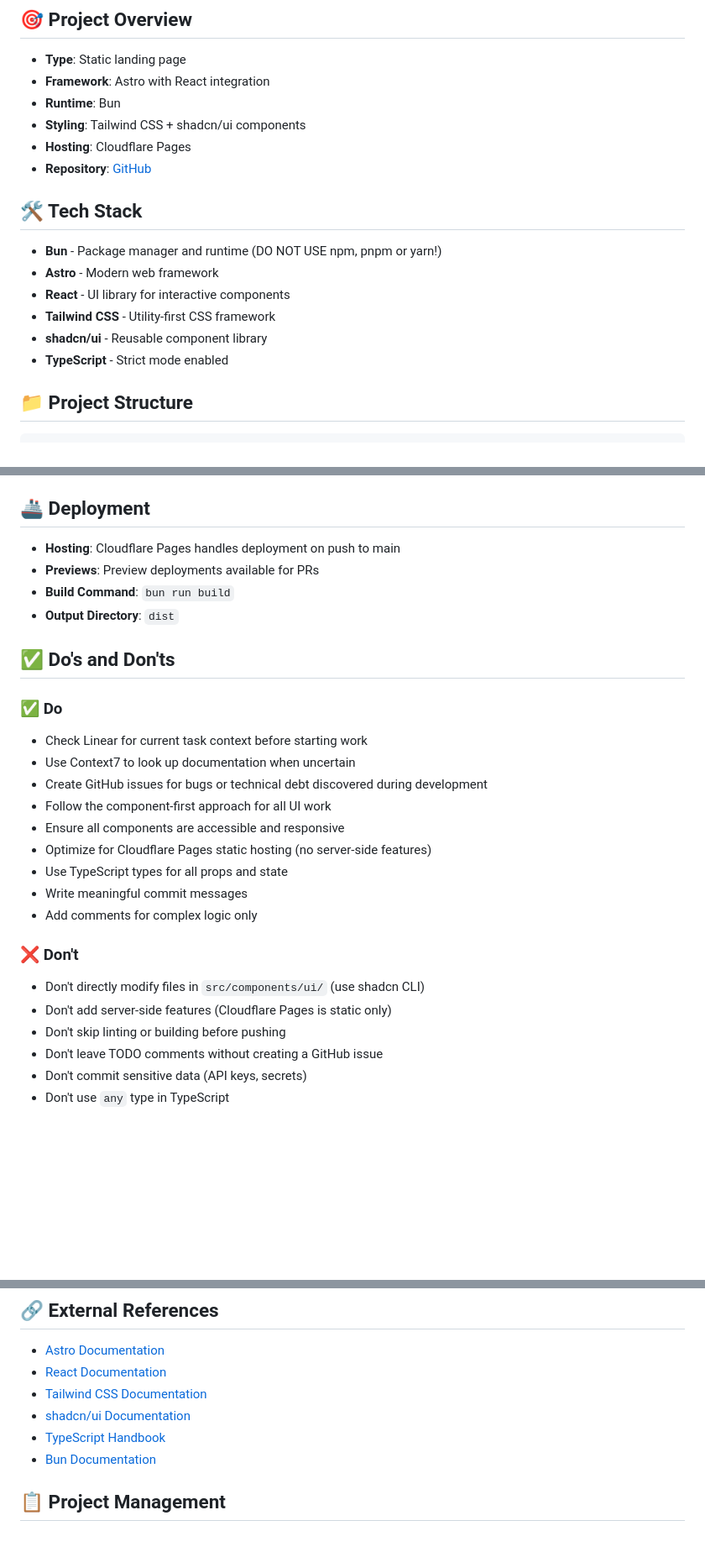
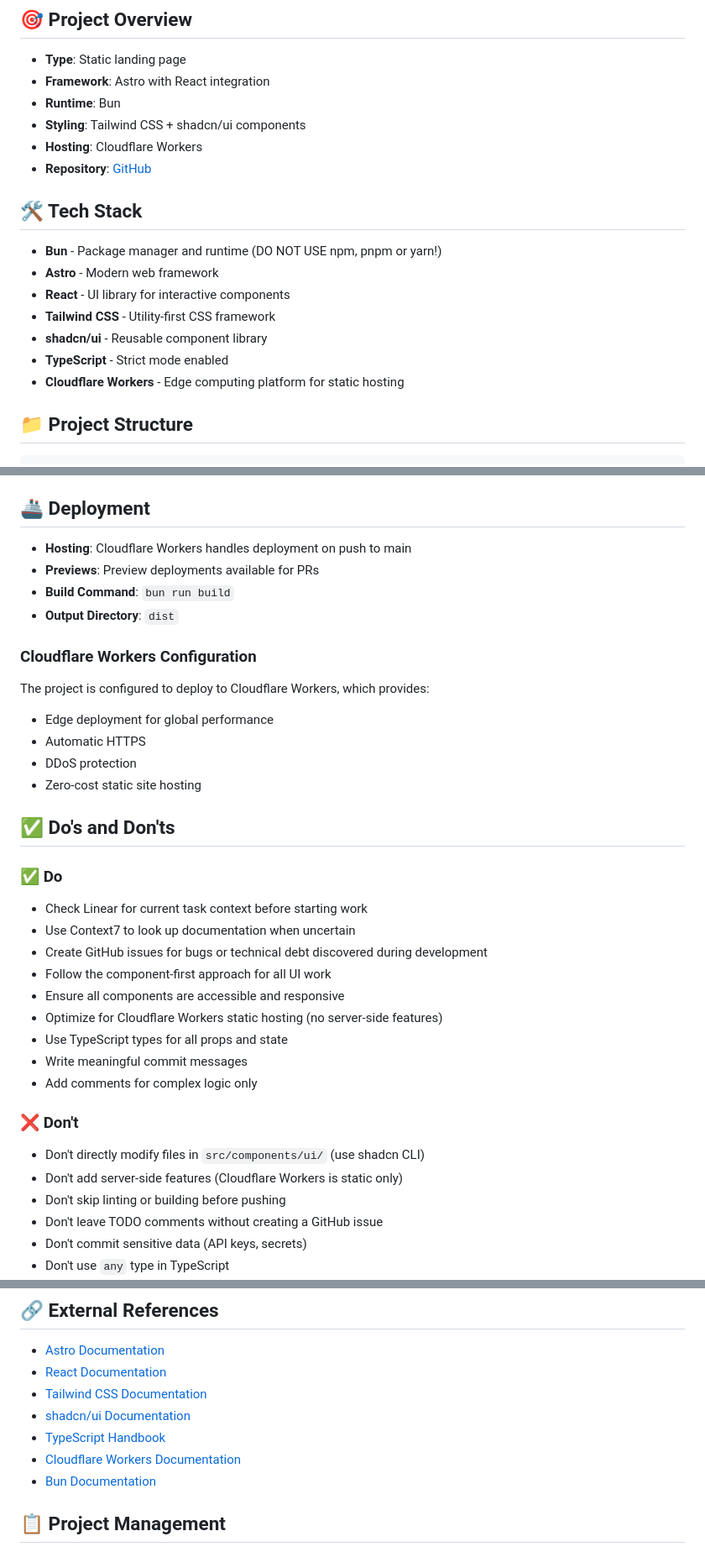
Before and after one commit to akg-kiel/web-konzerte, a Markdown page: README.md, 3 parts joined by grey strips. Shown at 84% size. Drawn GitHub-style; blank space fills up the shorter version.

```diff
--- a/README.md
+++ b/README.md
@@ -8,7 +8,7 @@ Static landing page for concert information at Petruskirche, built with modern w
 - **Framework**: Astro with React integration
 - **Runtime**: Bun
 - **Styling**: Tailwind CSS + shadcn/ui components
-- **Hosting**: Cloudflare Pages
+- **Hosting**: Cloudflare Workers
 - **Repository**: [GitHub](https://github.com/your-org/web-konzerte)
 
 ## 🛠️ Tech Stack
@@ -19,6 +19,7 @@ Static landing page for concert information at Petruskirche, built with modern w
 - **Tailwind CSS** - Utility-first CSS framework
 - **shadcn/ui** - Reusable component library
 - **TypeScript** - Strict mode enabled
+- **Cloudflare Workers** - Edge computing platform for static hosting
 
 ## 📁 Project Structure
 
@@ -115,10 +116,18 @@ npx shadcn@latest add button
 
 ## 🚢 Deployment
 
-- **Hosting**: Cloudflare Pages handles deployment on push to main
+- **Hosting**: Cloudflare Workers handles deployment on push to main
 - **Previews**: Preview deployments available for PRs
 - **Build Command**: `bun run build`
 - **Output Directory**: `dist`
+
+### Cloudflare Workers Configuration
+
+The project is configured to deploy to Cloudflare Workers, which provides:
+- Edge deployment for global performance
+- Automatic HTTPS
+- DDoS protection
+- Zero-cost static site hosting
 
 ## ✅ Do's and Don'ts
 
@@ -129,7 +138,7 @@ npx shadcn@latest add button
 - Create GitHub issues for bugs or technical debt discovered during development
 - Follow the component-first approach for all UI work
 - Ensure all components are accessible and responsive
-- Optimize for Cloudflare Pages static hosting (no server-side features)
+- Optimize for Cloudflare Workers static hosting (no server-side features)
 - Use TypeScript types for all props and state
 - Write meaningful commit messages
 - Add comments for complex logic only
@@ -137,7 +146,7 @@ npx shadcn@latest add button
 ### ❌ Don't
 
 - Don't directly modify files in `src/components/ui/` (use shadcn CLI)
-- Don't add server-side features (Cloudflare Pages is static only)
+- Don't add server-side features (Cloudflare Workers is static only)
 - Don't skip linting or building before pushing
 - Don't leave TODO comments without creating a GitHub issue
 - Don't commit sensitive data (API keys, secrets)
@@ -152,6 +161,7 @@ npx shadcn@latest add button
 - [Tailwind CSS Documentation](https://tailwindcss.com/docs)
 - [shadcn/ui Documentation](https://ui.shadcn.com)
 - [TypeScript Handbook](https://www.typescriptlang.org/docs)
+- [Cloudflare Workers Documentation](https://developers.cloudflare.com/workers/)
 - [Bun Documentation](https://bun.sh/docs)
 
 ## 📋 Project Management
```
Also changed, not shown: AGENTS.md (+56 -18 lines).
